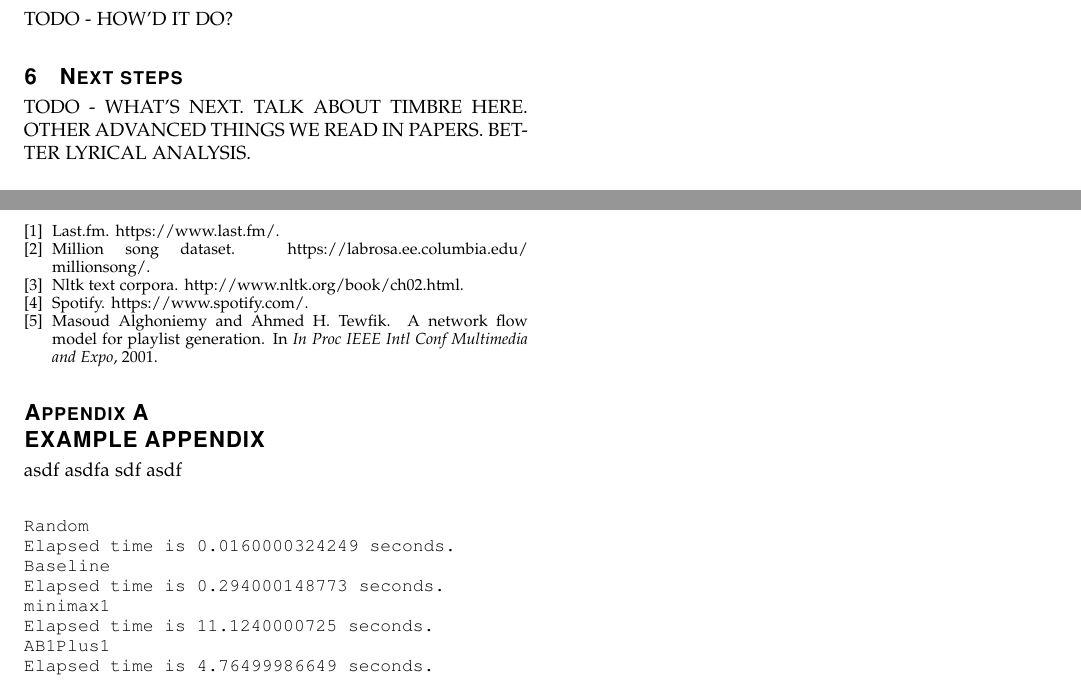
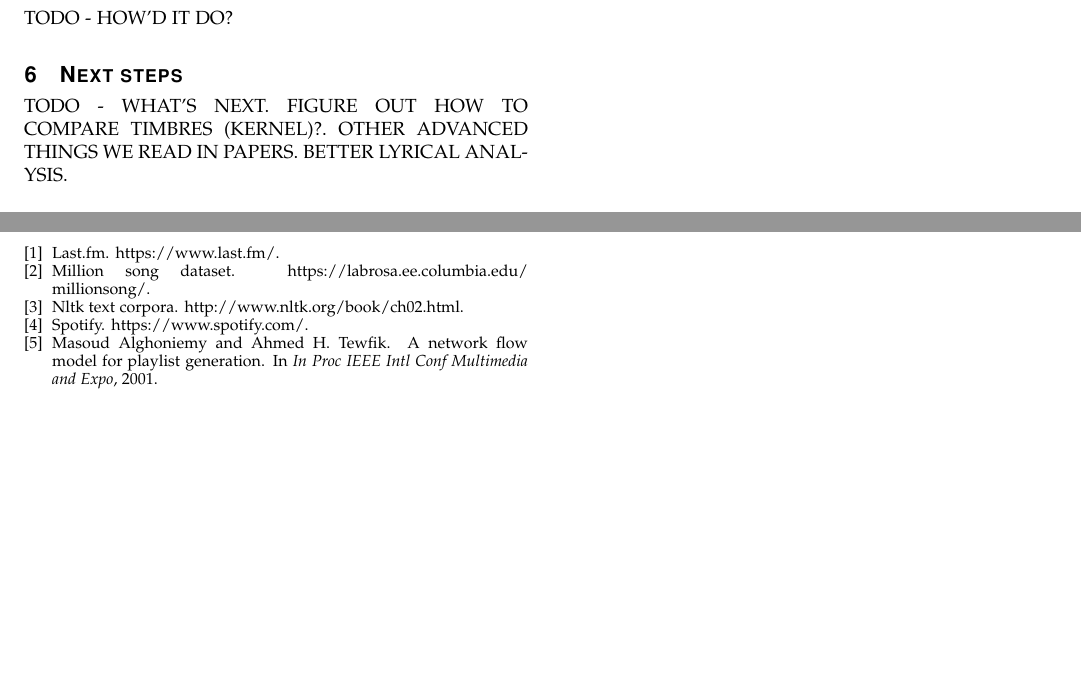
Before and after one commit to dimitrisfassois/automated-playlist-generation, a LaTeX paper (229report.tex): two parts of page 2 of 2, joined at a grey line, cut so that both start at the same text, the shorter picture padded with empty space. Compiled offline with pdfLaTeX.

Commit message:
minor tweaks

```diff
--- a/229report.tex
+++ b/229report.tex
@@ -95,7 +97,7 @@ TODO - HOW'D IT DO?
 TODO - HOW'D IT DO?
 
 \section{Next steps}
-TODO - WHAT'S NEXT. TALK ABOUT TIMBRE HERE. OTHER ADVANCED THINGS WE READ IN PAPERS. BETTER LYRICAL ANALYSIS.
+TODO - WHAT'S NEXT. FIGURE OUT HOW TO COMPARE TIMBRES (KERNEL)?. OTHER ADVANCED THINGS WE READ IN PAPERS. BETTER LYRICAL ANALYSIS.
 
 \subsection{Graph Problem}
 TODO - EXPLORING PLAYLIST AS PATH IN GRAPH
@@ -109,26 +111,26 @@ TODO - WHO DID WHAT
 \bibliography{lit}{}
 \bibliographystyle{plain}
 
-\begin{appendices}
-\section{EXAMPLE APPENDIX}
-asdf asdfa sdf asdf\\
-
-\lstset{
-basicstyle=\small\ttfamily,
-columns=flexible,
-breaklines=true
-}
-\begin{lstlisting}
-Random
-Elapsed time is 0.0160000324249 seconds.
-Baseline
-Elapsed time is 0.294000148773 seconds.
-minimax1
-Elapsed time is 11.1240000725 seconds.
-AB1Plus1
-Elapsed time is 4.76499986649 seconds.
-\end{lstlisting}
-\end{appendices}
+% \begin{appendices}
+% \section{EXAMPLE APPENDIX}
+% asdf asdfa sdf asdf\\
+%
+% \lstset{
+% basicstyle=\small\ttfamily,
+% columns=flexible,
+% breaklines=true
+% }
+% \begin{lstlisting}
+% Random
+% Elapsed time is 0.0160000324249 seconds.
+% Baseline
+% Elapsed time is 0.294000148773 seconds.
+% minimax1
+% Elapsed time is 11.1240000725 seconds.
+% AB1Plus1
+% Elapsed time is 4.76499986649 seconds.
+% \end{lstlisting}
+% \end{appendices}
 
 % that's all folks
 \end{document}
```
Also changed, not shown: 229report.pdf, 229report.tex (10 more changed lines).
